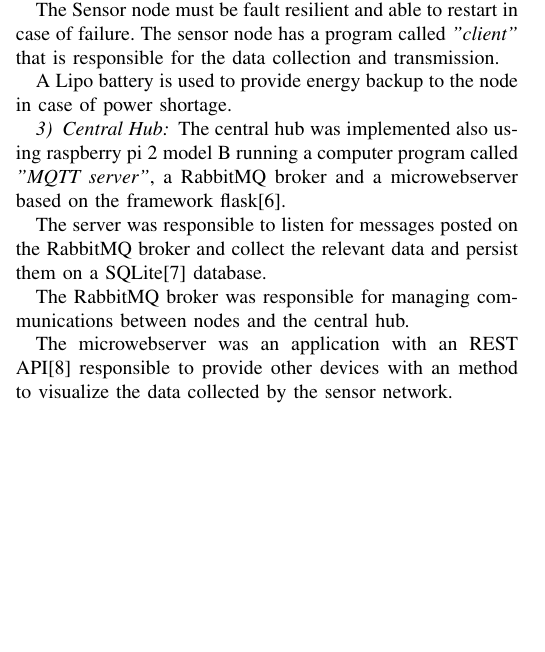
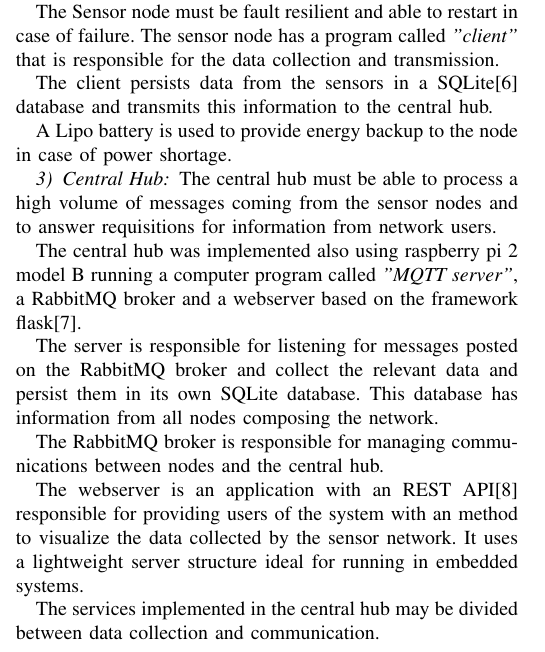
Before and after one commit to laurogama/artigo_pos, a LaTeX paper (artigo_rsm_industria.tex): part of one column of page 1 of 2, cut so that both start at the same text, the shorter picture padded with empty space. Compiled offline with pdfLaTeX.

Commit message:
Altered subsection Central hub and added more content to Sensor node. Explained more about the databases.

```diff
--- a/artigo_rsm_industria.tex
+++ b/artigo_rsm_industria.tex
@@ -435,17 +435,24 @@ The following subjects are being monitored: Temperature, humidity, noise, lumina
 The Sensor node must be fault resilient and able to restart in case of failure.
 The sensor node has a program called \textit{"client"} that is responsible for the data collection and transmission.
 
+The client persists data from the sensors in a SQLite\cite{Sqlite2015} database and transmits this information to the central hub.
+
 A Lipo battery is used to provide energy backup to the node in case of power shortage.
 
 
 \subsubsection{Central Hub}
-The central hub was implemented also using raspberry pi 2 model B running a computer program called \textit{"MQTT server"}, a RabbitMQ broker and  a microwebserver based on the framework flask\cite{Flask}.
+The central hub must be able to process a high volume of messages coming from the sensor nodes and to answer requisitions for information from network users.
 
-The server was responsible to listen for messages posted on the RabbitMQ broker and collect the relevant data and persist them on a SQLite\cite{Sqlite2015} database.
+The central hub was implemented also using raspberry pi 2 model B running a computer program called \textit{"MQTT server"}, a RabbitMQ broker and  a webserver based on the framework flask\cite{Flask}.
 
-The RabbitMQ broker was responsible for managing communications between nodes and the central hub.
+The server is responsible for listening for messages posted on the RabbitMQ broker and collect the relevant data and persist them in its own SQLite  database. This database has information from all nodes composing the network.
 
-The microwebserver was an application with an REST API\cite{Fielding2000} responsible to provide other devices with an method to visualize the data collected by the sensor network.
+The RabbitMQ broker is responsible for managing communications between nodes and the central hub.
+
+The webserver is an application with an REST API\cite{Fielding2000} responsible for providing users of the system with an method to visualize the data collected by the sensor network. It uses a lightweight server structure ideal for running in embedded systems.
+
+The services implemented in the central hub may be divided between data collection and communication.
+
 
 
 \subsubsection{Message Format}
```
Also changed, not shown: artigo_rsm_industria.pdf.
